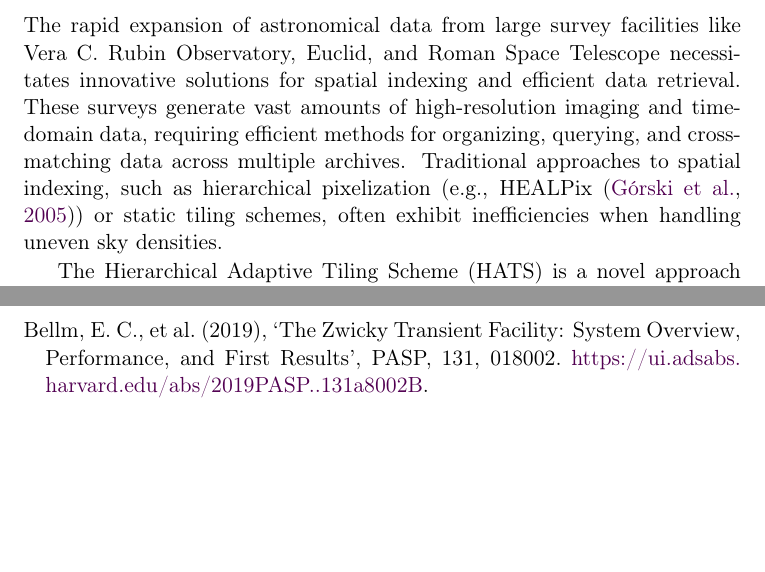
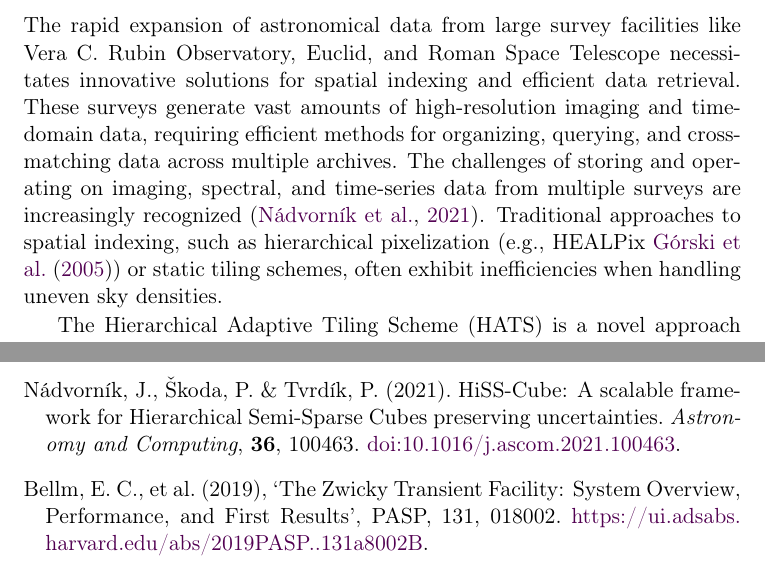
Before and after one commit to lincc-frameworks/hats-ivoa, a LaTeX document (hats-ivoa.tex): two parts of pages 4 and 24 of 25 before the commit and two parts of pages 4 and 25 of 25 after it, joined at a grey line, cut so that both start at the same text, the shorter picture padded with empty space. The pictures show the PDF file hats-ivoa.pdf that the author committed with the source.

Commit message:
added citation to  Nadvornik et al

```diff
--- a/hats-ivoa.tex
+++ b/hats-ivoa.tex
@@ -94,8 +94,8 @@
 
 \section{Introduction}
 The rapid expansion of astronomical data from large survey facilities like Vera C. Rubin Observatory, Euclid, and Roman Space Telescope necessitates innovative solutions for spatial indexing and efficient data retrieval.
-These surveys generate vast amounts of high-resolution imaging and time-domain data, requiring efficient methods for organizing, querying, and cross-matching data across multiple archives.
-Traditional approaches to spatial indexing, such as hierarchical pixelization (e.g., HEALPix  \citep{gorski:healpix}) or static tiling schemes, often exhibit inefficiencies when handling uneven sky densities.
+These surveys generate vast amounts of high-resolution imaging and time-domain data, requiring efficient methods for organizing, querying, and cross-matching data across multiple archives. The challenges of storing and operating on imaging, spectral, and time-series data from multiple surveys are increasingly recognized \citep{Nadvornik2021}.
+Traditional approaches to spatial indexing, such as hierarchical pixelization (e.g., HEALPix  \cite{gorski:healpix}) or static tiling schemes, often exhibit inefficiencies when handling uneven sky densities.
 
 The Hierarchical Adaptive Tiling Scheme (HATS) is a novel approach designed to optimize spatial data partitioning while maintaining flexibility in accommodating varying data densities.
 Unlike fixed spatial partitioning methods, HATS adaptively adjusts tile sizes based on local data characteristics, ensuring an optimal balance between resolution, query efficiency, and storage management.
@@ -766,6 +766,12 @@
 *Astrophysical Journal*, **622**, 759–771.
 \url{https://ui.adsabs.harvard.edu/abs/2005ApJ...622..759G}.
 
+\harvarditem[Nádvorník et al.]{Nádvorník, Škoda, and Tvrdík}{2021}{Nadvornik2021}
+Nádvorník, J., Škoda, P. \& Tvrdík, P. (2021).
+HiSS-Cube: A scalable framework for Hierarchical Semi-Sparse Cubes preserving uncertainties.
+\textit{Astronomy and Computing}, \textbf{36}, 100463.
+\href{https://doi.org/10.1016/j.ascom.2021.100463}{doi:10.1016/j.ascom.2021.100463}.
+
 \harvarditem{Bellm et al.}{2019}{ztf:Bellm2019}
 Bellm, E.~C., et al. \harvardyearleft 2019\harvardyearright,
 `The Zwicky Transient Facility: System Overview, Performance, and First Results',
```
Also changed, not shown: hats-ivoa.pdf.
